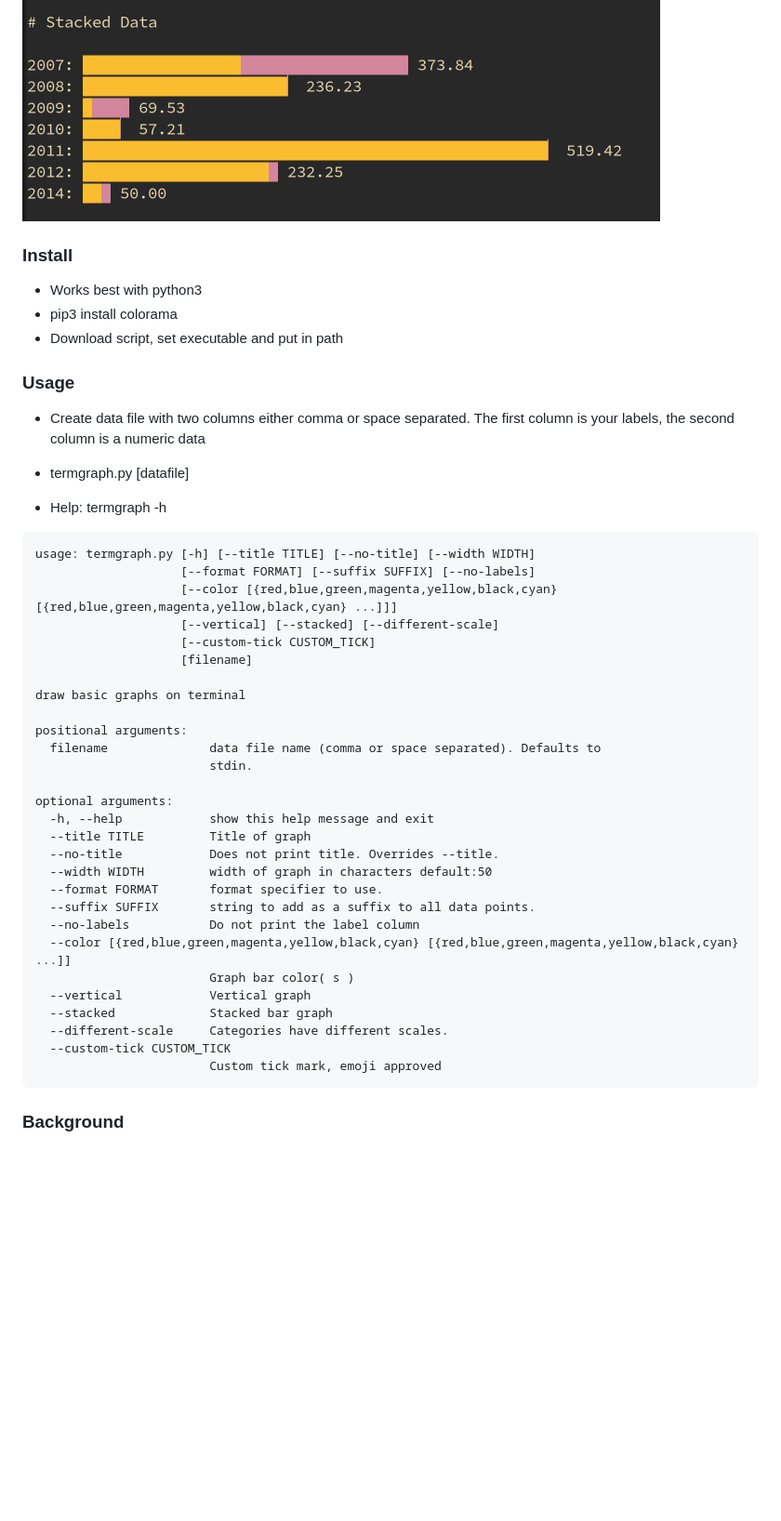
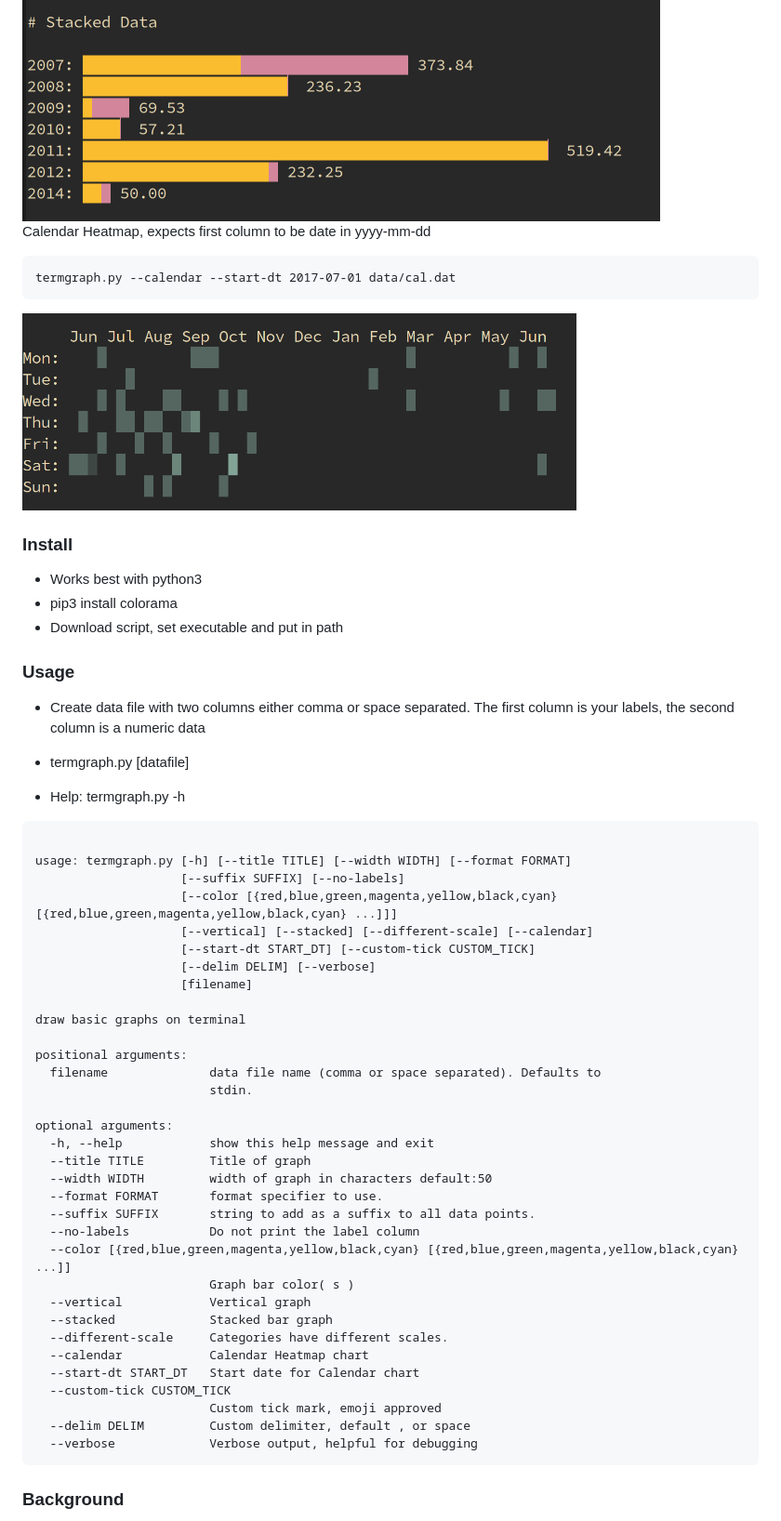
Before and after one commit to mkaz/termgraph, a Markdown page: readme.md, the part around the change. Shown at 93% size. Rendered like a GitHub page; pictures changed too: docs/img/calheatmap.png (added); blank space fills up the shorter version.

Commit message:
Update readme with calendar example

````diff
--- a/readme.md
+++ b/readme.md
@@ -73,6 +73,15 @@ termgraph.py data/ex7.dat --color {yellow,magenta} --stacked --title "Stacked Da
 <img src="docs/img/example3.png" width="686" alt="Multi variable stacked bar chart with colors" />
 
 
+Calendar Heatmap, expects first column to be date in yyyy-mm-dd
+
+```
+termgraph.py --calendar --start-dt 2017-07-01 data/cal.dat
+```
+
+<img src="docs/img/calheatmap.png" width="596" alt="Calendar Heatmap" />
+
+
 
 ### Install
 
@@ -87,14 +96,16 @@ termgraph.py data/ex7.dat --color {yellow,magenta} --stacked --title "Stacked Da
 
 * termgraph.py [datafile]
 
-* Help: termgraph -h
+* Help: termgraph.py -h
 
 ```
-usage: termgraph.py [-h] [--title TITLE] [--no-title] [--width WIDTH]
-                    [--format FORMAT] [--suffix SUFFIX] [--no-labels]
+
+usage: termgraph.py [-h] [--title TITLE] [--width WIDTH] [--format FORMAT]
+                    [--suffix SUFFIX] [--no-labels]
                     [--color [{red,blue,green,magenta,yellow,black,cyan} [{red,blue,green,magenta,yellow,black,cyan} ...]]]
-                    [--vertical] [--stacked] [--different-scale]
-                    [--custom-tick CUSTOM_TICK]
+                    [--vertical] [--stacked] [--different-scale] [--calendar]
+                    [--start-dt START_DT] [--custom-tick CUSTOM_TICK]
+                    [--delim DELIM] [--verbose]
                     [filename]
 
 draw basic graphs on terminal
@@ -106,7 +117,6 @@ positional arguments:
 optional arguments:
   -h, --help            show this help message and exit
   --title TITLE         Title of graph
-  --no-title            Does not print title. Overrides --title.
   --width WIDTH         width of graph in characters default:50
   --format FORMAT       format specifier to use.
   --suffix SUFFIX       string to add as a suffix to all data points.
@@ -116,8 +126,12 @@ optional arguments:
   --vertical            Vertical graph
   --stacked             Stacked bar graph
   --different-scale     Categories have different scales.
+  --calendar            Calendar Heatmap chart
+  --start-dt START_DT   Start date for Calendar chart
   --custom-tick CUSTOM_TICK
                         Custom tick mark, emoji approved
+  --delim DELIM         Custom delimiter, default , or space
+  --verbose             Verbose output, helpful for debugging
 ```
 
 
````
Also changed, not shown: 2 other files.
